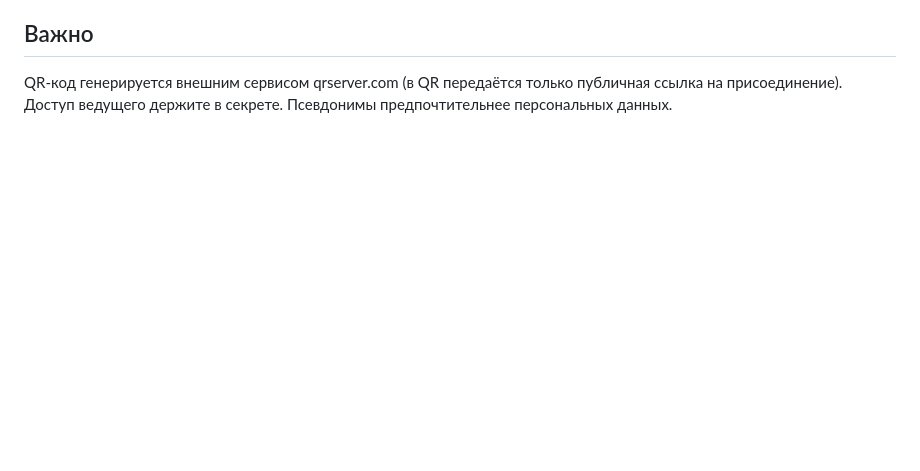
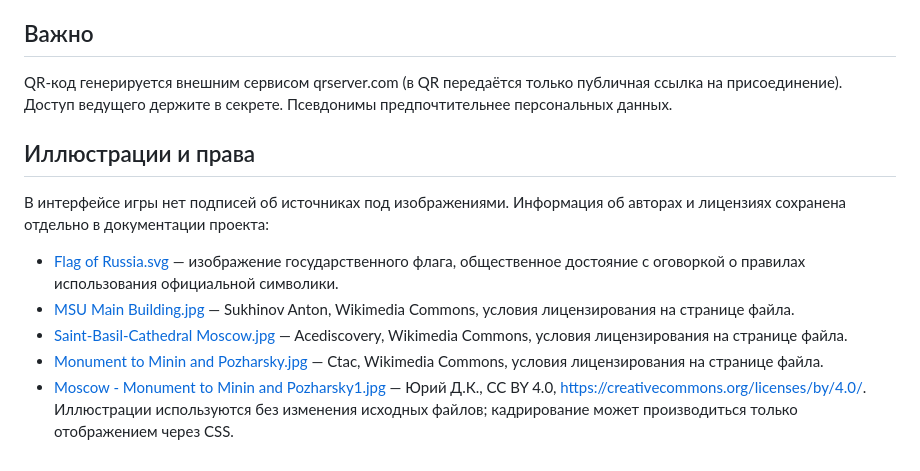
Before and after one commit to voran1987/parlamentiya, a Markdown page: cultural-code/README.md, the part around the change. Rendered like a GitHub page; blank space fills up the shorter version.

Commit message:
Document Wikimedia Commons authors and licenses outside gameplay UI

```diff
--- a/cultural-code/README.md
+++ b/cultural-code/README.md
@@ -29,3 +29,12 @@ GitHub Pages: `cultural-code/index.html`. Supabase Edge Function: `cultural-code
 
 ## Важно
 QR-код генерируется внешним сервисом qrserver.com (в QR передаётся только публичная ссылка на присоединение). Доступ ведущего держите в секрете. Псевдонимы предпочтительнее персональных данных.
+
+## Иллюстрации и права
+В интерфейсе игры нет подписей об источниках под изображениями. Информация об авторах и лицензиях сохранена отдельно в документации проекта:
+- [Flag of Russia.svg](https://commons.wikimedia.org/wiki/File:Flag_of_Russia.svg) — изображение государственного флага, общественное достояние с оговоркой о правилах использования официальной символики.
+- [MSU Main Building.jpg](https://commons.wikimedia.org/wiki/File:MSU_Main_Building.jpg) — Sukhinov Anton, Wikimedia Commons, условия лицензирования на странице файла.
+- [Saint-Basil-Cathedral Moscow.jpg](https://commons.wikimedia.org/wiki/File:Saint-Basil-Cathedral_Moscow.jpg) — Acediscovery, Wikimedia Commons, условия лицензирования на странице файла.
+- [Monument to Minin and Pozharsky.jpg](https://commons.wikimedia.org/wiki/File:Monument_to_Minin_and_Pozharsky.jpg) — Ctac, Wikimedia Commons, условия лицензирования на странице файла.
+- [Moscow - Monument to Minin and Pozharsky1.jpg](https://commons.wikimedia.org/wiki/File:Moscow_-_Monument_to_Minin_and_Pozharsky1.jpg) — Юрий Д.К., CC BY 4.0, https://creativecommons.org/licenses/by/4.0/.
+Иллюстрации используются без изменения исходных файлов; кадрирование может производиться только отображением через CSS.
```
